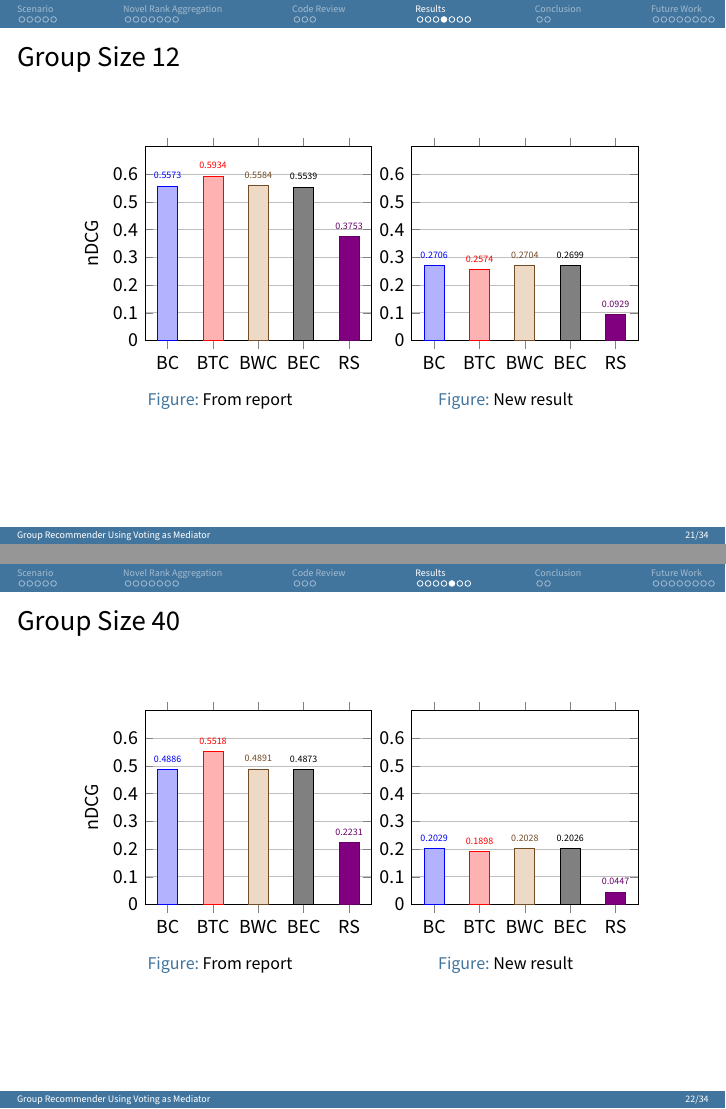
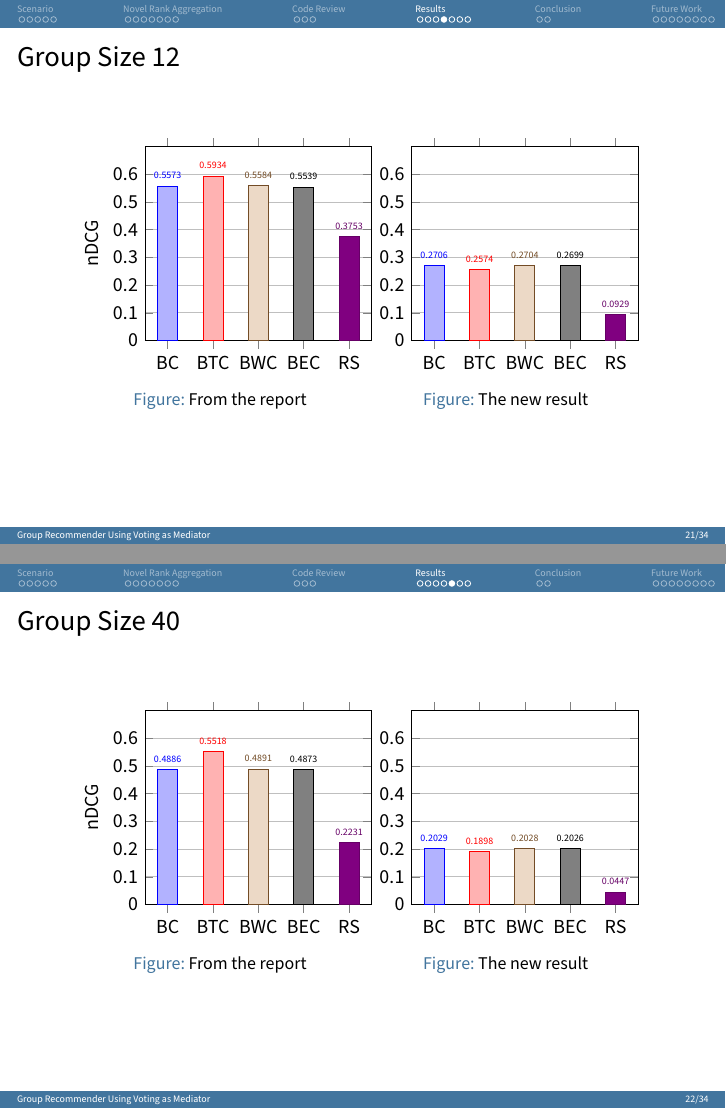
Before and after one commit to Drustrup/P9GroupRecommendation, LaTeX slides (Presentation/presentation.tex, which reads Presentation/slides/lasse/results.tex): pages 21 and 22 of 34, joined at a grey line. Compiled offline with pdfLaTeX.

Commit message:
Captions changed

```diff
--- a/Presentation/slides/lasse/results.tex
+++ b/Presentation/slides/lasse/results.tex
@@ -49,7 +49,7 @@
 		\addplot coordinates {(4,0.5451)};
         %\legend{BC, BTC, BWC, BEC, Random}
      \end{axis}
-\end{tikzpicture}\captionof{figure}{From report}
+\end{tikzpicture}\captionof{figure}{From the report}
 \end{minipage}
 \begin{minipage}{.46\textwidth}\centering
 \begin{tikzpicture}
@@ -76,7 +76,7 @@
 		\addplot coordinates {(4,0.2288)};
         %\legend{BC, BTC, BWC, BEC, Random}
      \end{axis}
-\end{tikzpicture}\captionof{figure}{New result}
+\end{tikzpicture}\captionof{figure}{The new result}
 \end{minipage}
 \end{figure}
 \end{frame}
@@ -113,7 +113,7 @@
 		\addplot coordinates {(4,0.3753)};
         %\legend{BC, BTC, BWC, BEC, Random}
      \end{axis}
-\end{tikzpicture}\captionof{figure}{From report}
+\end{tikzpicture}\captionof{figure}{From the report}
 \end{minipage}
 \begin{minipage}{.46\textwidth}\centering
 \begin{tikzpicture}
@@ -140,7 +140,7 @@
 		\addplot coordinates {(4,0.0929)};
         %\legend{BC, BTC, BWC, BEC, Random}
      \end{axis}
-\end{tikzpicture}\captionof{figure}{New result}
+\end{tikzpicture}\captionof{figure}{The new result}
 \end{minipage}
 \end{figure}
 \end{frame}
@@ -177,7 +177,7 @@
 		\addplot coordinates {(4,0.2231)};
         %\legend{BC, BTC, BWC, BEC, Random}
      \end{axis}
-\end{tikzpicture}\captionof{figure}{From report}
+\end{tikzpicture}\captionof{figure}{From the report}
 \end{minipage}
 \begin{minipage}{.46\textwidth}\centering
 \begin{tikzpicture}
@@ -204,7 +204,7 @@
 		\addplot coordinates {(4,0.0447)};
         %\legend{BC, BTC, BWC, BEC, Random}
      \end{axis}
-\end{tikzpicture}\captionof{figure}{New result}
+\end{tikzpicture}\captionof{figure}{The new result}
 \end{minipage}
 \end{figure}
 \end{frame}
```
